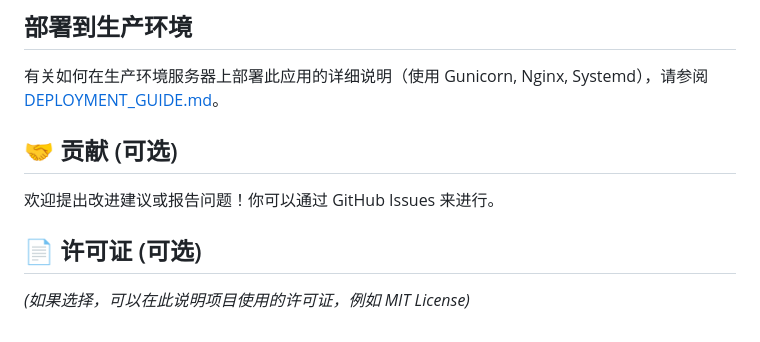
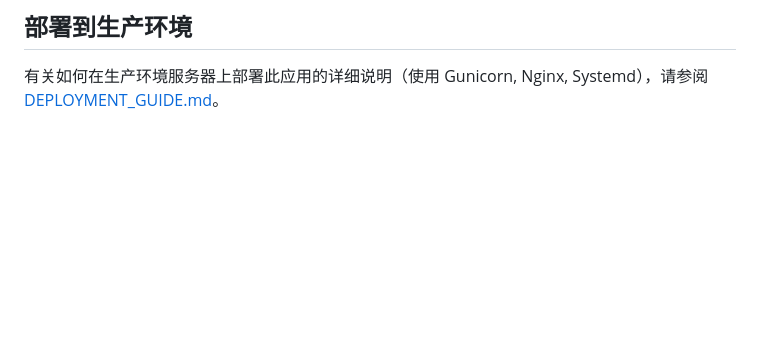
Before and after one commit to Anikato/yunyutong, a Markdown page: README.md, the part around the change. Drawn GitHub-style; blank space fills up the shorter version.

```diff
--- a/README.md
+++ b/README.md
@@ -120,11 +120,3 @@ waitress-serve --host 0.0.0.0 --port 8000 app:app
 ## 部署到生产环境
 
 有关如何在生产环境服务器上部署此应用的详细说明（使用 Gunicorn, Nginx, Systemd），请参阅 [DEPLOYMENT_GUIDE.md](./DEPLOYMENT_GUIDE.md)。
-
-## 🤝 贡献 (可选)
-
-欢迎提出改进建议或报告问题！你可以通过 GitHub Issues 来进行。
-
-## 📄 许可证 (可选)
-
-*(如果选择，可以在此说明项目使用的许可证，例如 MIT License)*
```
